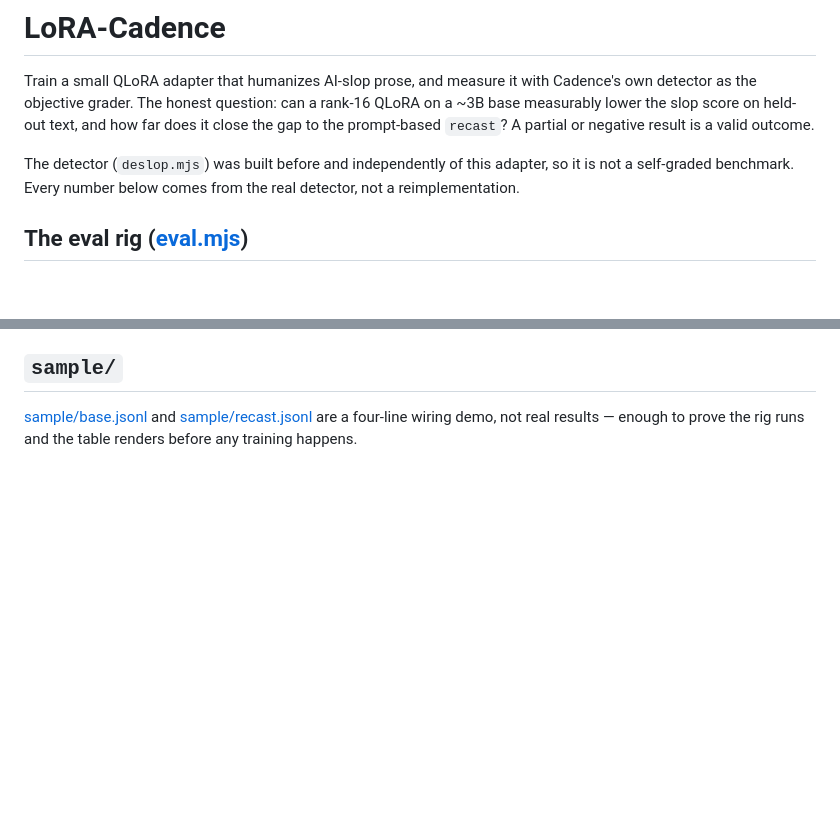
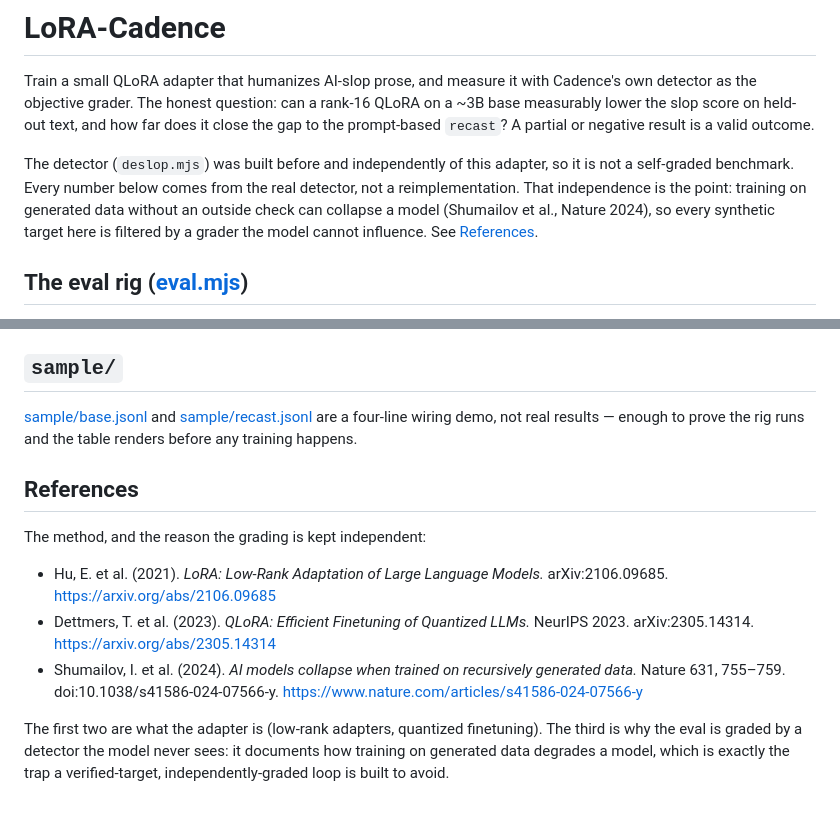
Before and after one commit to wuisabel-gif/Cadence, a Markdown page: lora/README.md, 2 parts joined by grey strips. Rendered like a GitHub page; blank space fills up the shorter version.

Commit message:
README: ground LoRA-Cadence in the literature (QLoRA, LoRA, model collapse)

```diff
--- a/lora/README.md
+++ b/lora/README.md
@@ -8,7 +8,10 @@ negative result is a valid outcome.
 
 The detector (`deslop.mjs`) was built before and independently of this adapter,
 so it is not a self-graded benchmark. Every number below comes from the real
-detector, not a reimplementation.
+detector, not a reimplementation. That independence is the point: training on
+generated data without an outside check can collapse a model (Shumailov et al.,
+Nature 2024), so every synthetic target here is filtered by a grader the model
+cannot influence. See [References](#references).
 
 ## The eval rig ([eval.mjs](eval.mjs))
 
@@ -89,3 +92,20 @@ detector is pure Node with zero dependencies.
 [sample/base.jsonl](sample/base.jsonl) and [sample/recast.jsonl](sample/recast.jsonl)
 are a four-line wiring demo, not real results — enough to prove the rig runs and
 the table renders before any training happens.
+
+## References
+
+The method, and the reason the grading is kept independent:
+
+- Hu, E. et al. (2021). *LoRA: Low-Rank Adaptation of Large Language Models.*
+  arXiv:2106.09685. <https://arxiv.org/abs/2106.09685>
+- Dettmers, T. et al. (2023). *QLoRA: Efficient Finetuning of Quantized LLMs.*
+  NeurIPS 2023. arXiv:2305.14314. <https://arxiv.org/abs/2305.14314>
+- Shumailov, I. et al. (2024). *AI models collapse when trained on recursively
+  generated data.* Nature 631, 755–759. doi:10.1038/s41586-024-07566-y.
+  <https://www.nature.com/articles/s41586-024-07566-y>
+
+The first two are what the adapter is (low-rank adapters, quantized finetuning).
+The third is why the eval is graded by a detector the model never sees: it
+documents how training on generated data degrades a model, which is exactly the
+trap a verified-target, independently-graded loop is built to avoid.
```
Also changed, not shown: README.md (+9 -0 lines).
